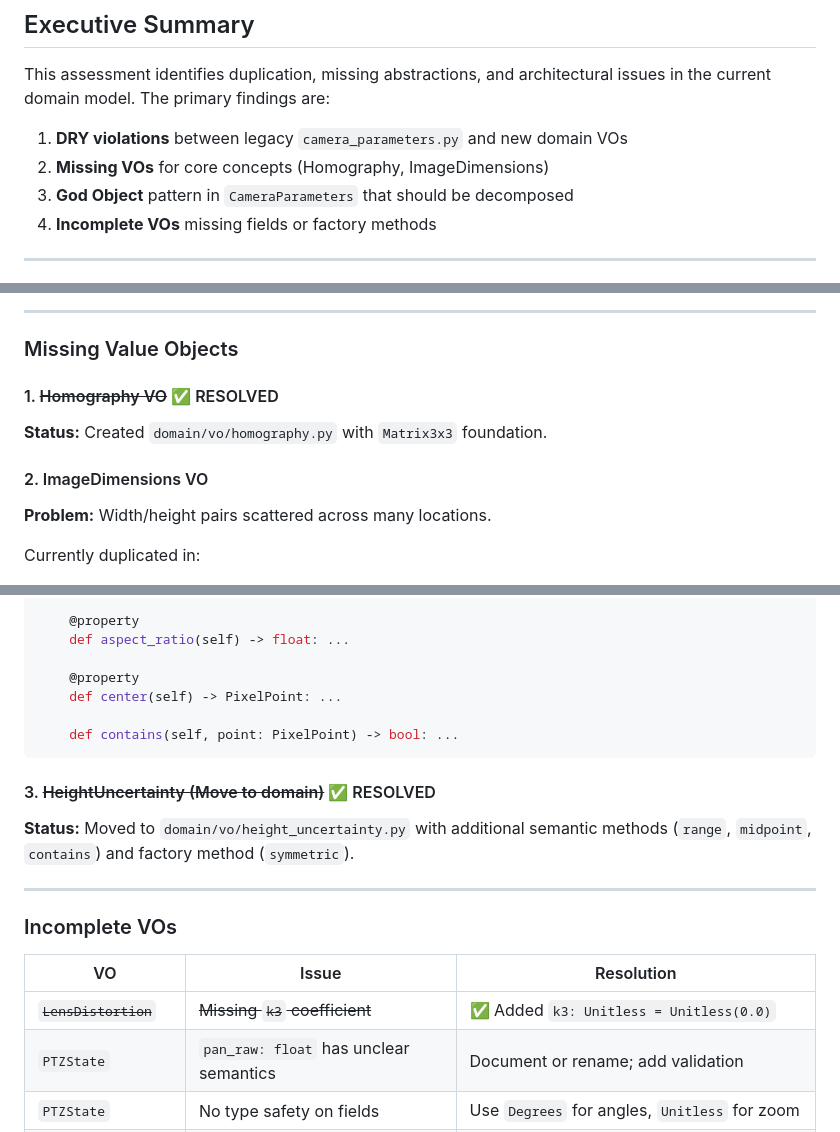
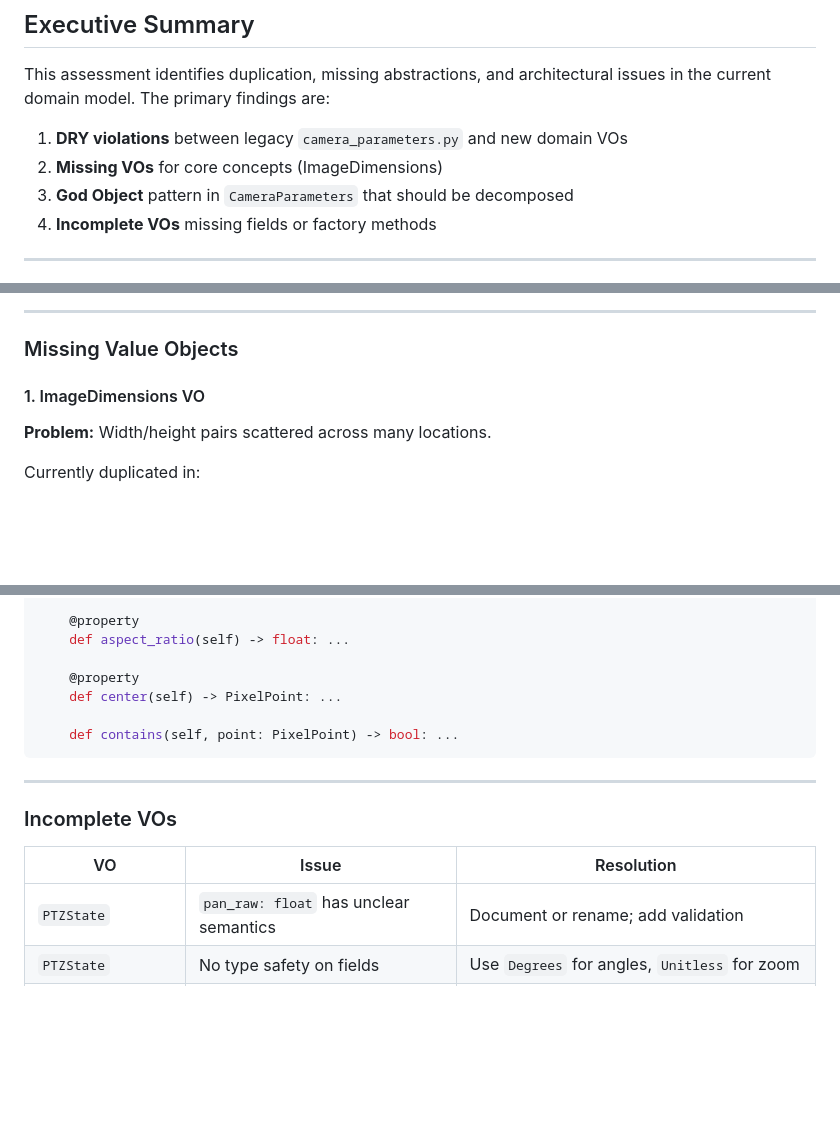
Before and after one commit to GoCleverOrg/poc-homography, a Markdown page: docs/domain-model-assessment.md, 3 parts joined by grey strips. GitHub-like rendering; blank space fills up the shorter version.

````diff
--- a/docs/domain-model-assessment.md
+++ b/docs/domain-model-assessment.md
@@ -11,7 +11,7 @@
 This assessment identifies duplication, missing abstractions, and architectural issues in the current domain model. The primary findings are:
 
 1. **DRY violations** between legacy `camera_parameters.py` and new domain VOs
-2. **Missing VOs** for core concepts (Homography, ImageDimensions)
+2. **Missing VOs** for core concepts (ImageDimensions)
 3. **God Object** pattern in `CameraParameters` that should be decomposed
 4. **Incomplete VOs** missing fields or factory methods
 
@@ -138,11 +132,7 @@ CameraGeometry.get_intrinsics()  # Static factory method
 
 ### Missing Value Objects
 
-#### 1. ~~Homography VO~~ ✅ RESOLVED
-
-**Status:** Created `domain/vo/homography.py` with `Matrix3x3` foundation.
-
-#### 2. ImageDimensions VO
+#### 1. ImageDimensions VO
 
 **Problem:** Width/height pairs scattered across many locations.
 
@@ -169,17 +159,12 @@ class ImageDimensions:
     def contains(self, point: PixelPoint) -> bool: ...
 ```
 
-#### 3. ~~HeightUncertainty (Move to domain)~~ ✅ RESOLVED
-
-**Status:** Moved to `domain/vo/height_uncertainty.py` with additional semantic methods (`range`, `midpoint`, `contains`) and factory method (`symmetric`).
-
 ---
 
 ### Incomplete VOs
 
 | VO | Issue | Resolution |
 |----|-------|------------|
-| ~~`LensDistortion`~~ | ~~Missing `k3` coefficient~~ | ✅ Added `k3: Unitless = Unitless(0.0)` |
 | `PTZState` | `pan_raw: float` has unclear semantics | Document or rename; add validation |
 | `PTZState` | No type safety on fields | Use `Degrees` for angles, `Unitless` for zoom |
 | `CameraIntrinsics` | No factory from CameraSpec + zoom | Add `from_spec_and_zoom(spec, zoom)` classmethod |
````
Also changed, not shown: other parts of docs/domain-model-assessment.md (+11 -33 lines).
